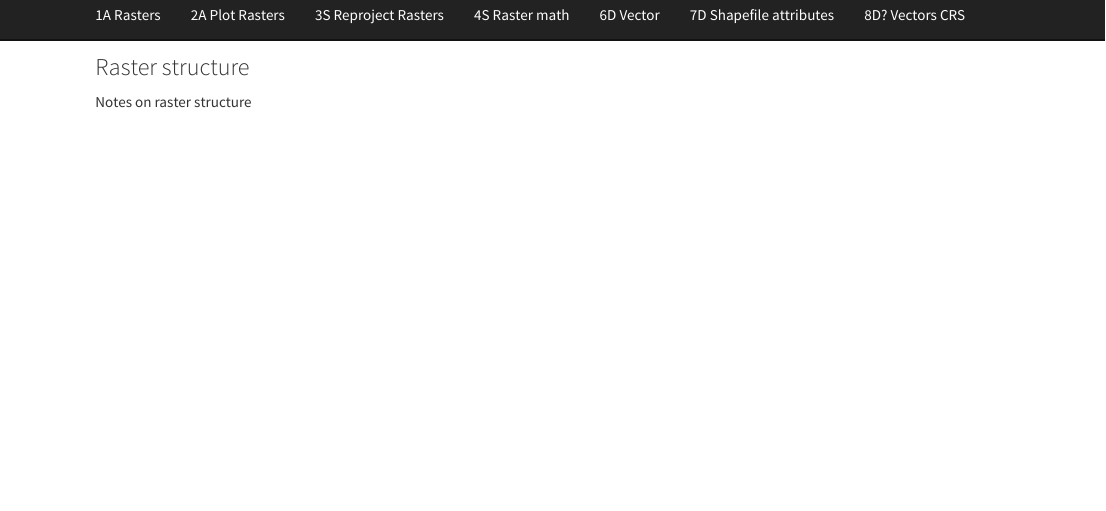
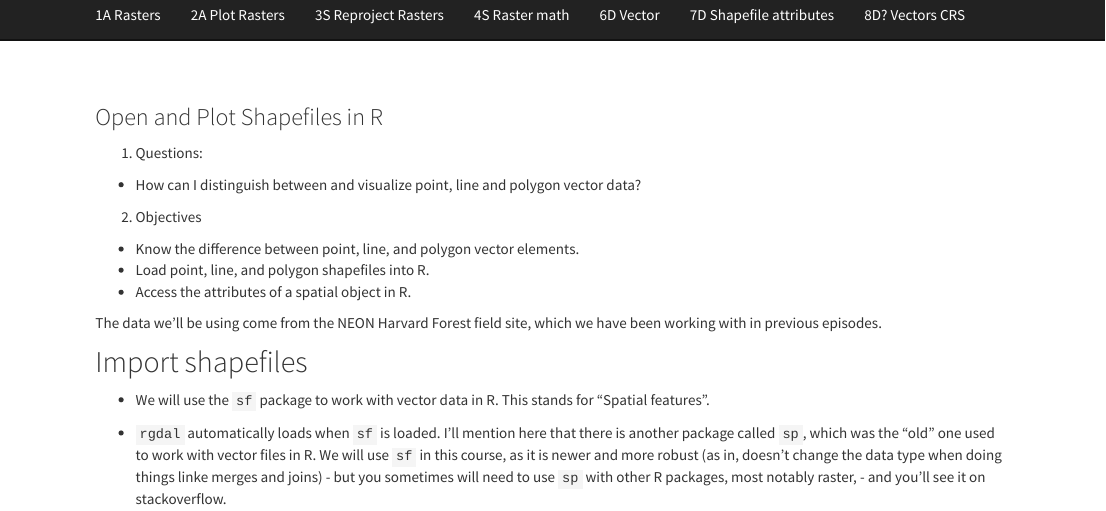
Before and after one commit to dvanic/19_resbazSydGIS, an R Markdown document (07vectorshapefileattributes.Rmd): the page in a window 1100 px wide, from 60 px down. Rendered offline with R 4.5, knitr and Pandoc, with nearby package versions.

Commit message:
restored deleted notes

```diff
--- a/07vectorshapefileattributes.Rmd
+++ b/07vectorshapefileattributes.Rmd
@@ -1,3 +1,18 @@
-### Raster structure
+### Open and Plot Shapefiles in R
 
-Notes on raster structure
+1. Questions:
+  - How can I distinguish between and visualize point, line and polygon vector data?
+
+2. Objectives
+
+  - Know the difference between point, line, and polygon vector elements.
+  - Load point, line, and polygon shapefiles into R.
+  - Access the attributes of a spatial object in R.
+
+The data we'll be using come from the NEON Harvard Forest field site, which we have been working with in previous episodes.
+
+## Import shapefiles
+
+- We will use the `sf` package to work with vector data in R. This stands for "Spatial features".
+
+- `rgdal` automatically loads when `sf` is loaded. I'll mention here that there is another package called `sp`, which was the "old" one used to work with vector files in R. We will use `sf` in this course, as it is newer and more robust (as in, doesn't change the data type when doing things linke merges and joins) - but you sometimes will need to use `sp` with other R packages, most notably raster, - and you'll see it on stackoverflow.
```
